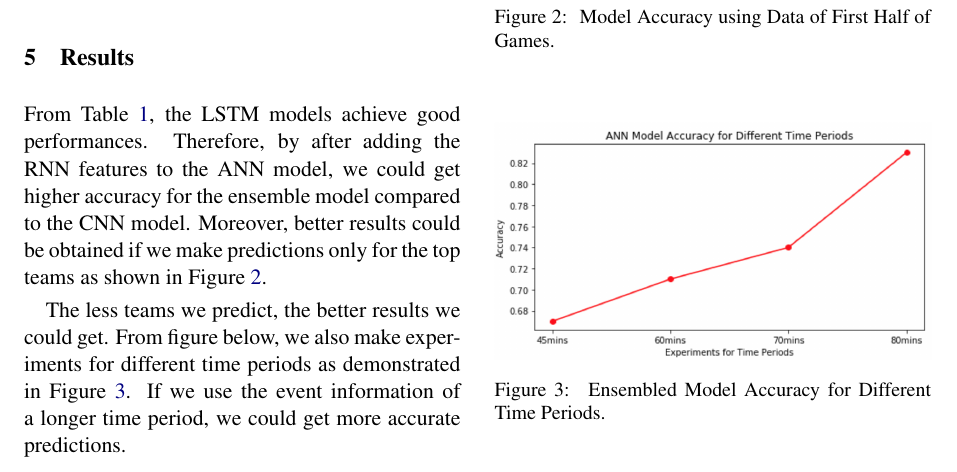
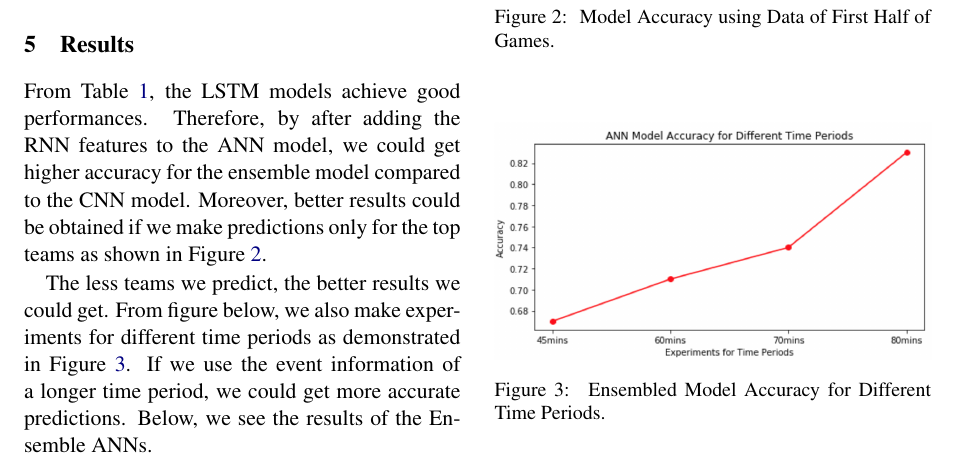
Before and after one commit to kornosk/football-events, a LaTeX paper (tex/finalreport.tex): part of page 3 of 4, cut so that both start at the same text. Compiled offline with pdfLaTeX.

Commit message:
Update finalreport.tex

```diff
--- a/tex/finalreport.tex
+++ b/tex/finalreport.tex
@@ -114,7 +114,7 @@ The final experiment is to combine the separate models by adding the new feature
 
 From Table~\ref{seq-result-table}, the LSTM models achieve good performances. Therefore, by after adding the RNN features to the ANN model, we could get higher accuracy for the ensemble model compared to the CNN model. Moreover, better results could be obtained if we make predictions only for the top teams as shown in Figure~\ref{acc-figure}.
 
-The less teams we predict, the better results we could get. From figure below, we also make experiments for different time periods as demonstrated in Figure~\ref{min-acc-figure}. If we use the event information of a longer time period, we could get more accurate predictions.
+The less teams we predict, the better results we could get. From figure below, we also make experiments for different time periods as demonstrated in Figure~\ref{min-acc-figure}. If we use the event information of a longer time period, we could get more accurate predictions. Below, we see the results of the Ensemble ANNs.
 
 \begin{table}[h!]
 \begin{center}
```
Also changed, not shown: tex/finalreport.tex (2 more changed lines).
